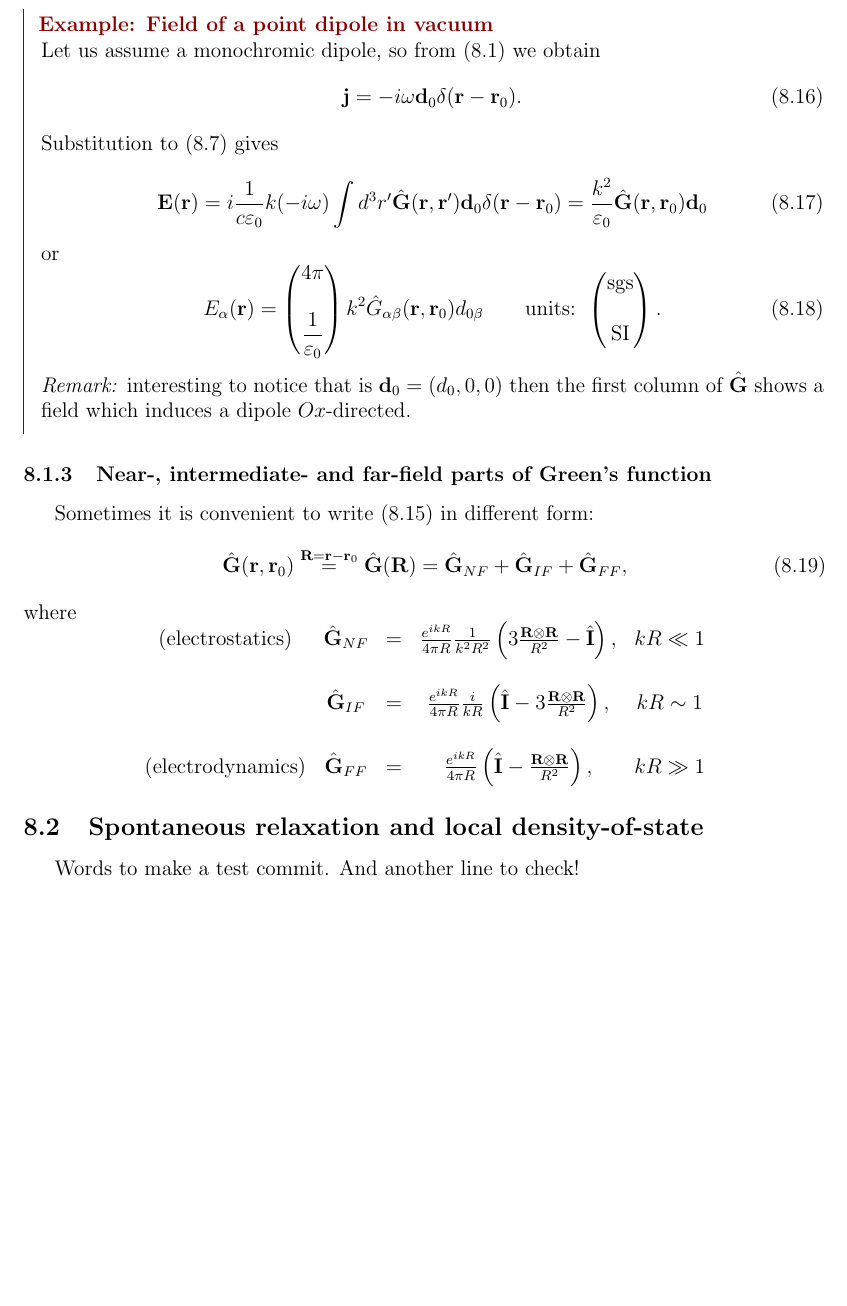
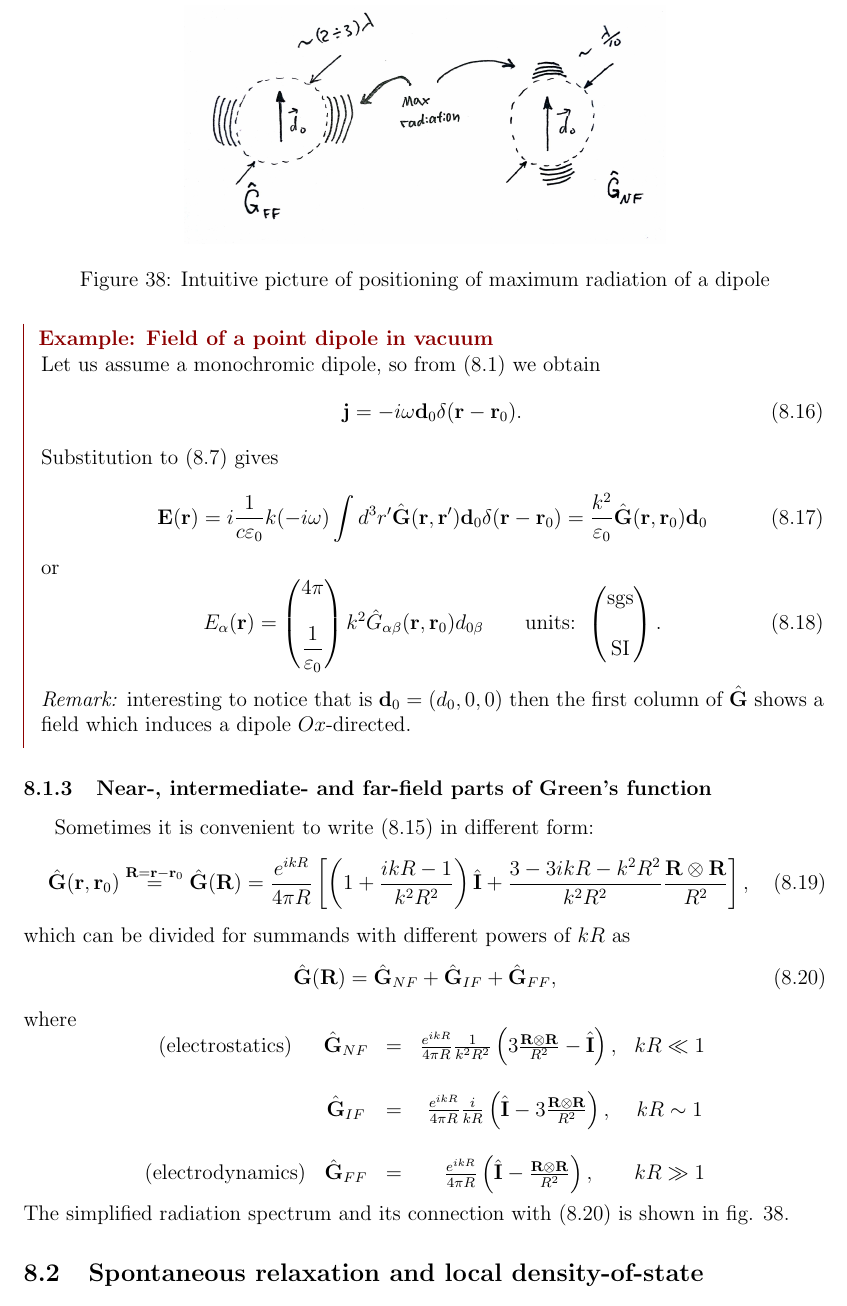
Before and after one commit to toftul/QO_notes, a LaTeX document (quantum_optics_course.tex, which reads L8.tex): part of page 47 of 49, cut at the place of the change, the shorter picture padded with empty space. Compiled offline with pdfLaTeX.

Commit message:
L8: radiation picture added and more detales about G

```diff
--- a/L8.tex
+++ b/L8.tex
@@ -127,7 +127,12 @@ where $(\nabla \otimes \nabla)_{\alpha \beta} = \partial_{\alpha} \partial_{\bet
 
 Sometimes it is convenient to write  \eqref{eq:ggGGGgg} in different form:
 \begin{equation}
-	\hat{\vec{G}}(\vec{r}, \vec{r}_0) \overset{\vec{R} = \vec{r} - \vec{r}_0}{=} \hat{\vec{G}}(\vec{R}) = \hat{\vec{G}}_{NF} + \hat{\vec{G}}_{IF} + \hat{\vec{G}}_{FF},
+	\hat{\vec{G}} (\vec{r}, \vec{r}_0) \overset{\vec{R} = \vec{r} - \vec{r}_0}{=} \hat{\vec{G}}(\vec{R}) = \frac{e^{ikR}}{4\pi R} \left[  \left( 1 + \frac{ikR - 1}{k^2R^2} \right) \hat{\vec{I}} + \frac{3 - 3ikR - k^2R^2}{k^2R^2} \frac{\vec{R}\otimes\vec{R}}{R^2} \right],
+\end{equation}
+which can be divided for summands with different powers of $kR$ as
+\begin{equation}
+	\hat{\vec{G}}(\vec{R}) = \hat{\vec{G}}_{NF} + \hat{\vec{G}}_{IF} + \hat{\vec{G}}_{FF},
+	\label{eq:GGG}
 \end{equation}
 where
 \begin{equation*}
@@ -137,8 +142,14 @@ where
 		(\text{electrodynamics})& \hat{\vec{G}}_{FF} &=& \frac{e^{ikR}}{4\pi R}  \left( \hat{\vec{I}} - \frac{\vec{R}\otimes\vec{R}}{R^2} \right), & kR \gg 1
 	\end{matrix}
 \end{equation*}
+The simplified radiation spectrum and its connection with \eqref{eq:GGG} is shown in fig. \ref{fig:radiation1}.
+
+\begin{figure}
+	\centering
+	\includegraphics[width=0.6\linewidth]{fig/L8/radiation_1}
+	\caption{Intuitive picture of positioning of maximum radiation of a dipole}
+	\label{fig:radiation1}
+\end{figure}
+
 
 \subsection{Spontaneous relaxation and local density-of-state}
-
-Words to make a test commit.
-And another line to check!
```
Also changed, not shown: fig/L8/radiation_1.jpg (added).
